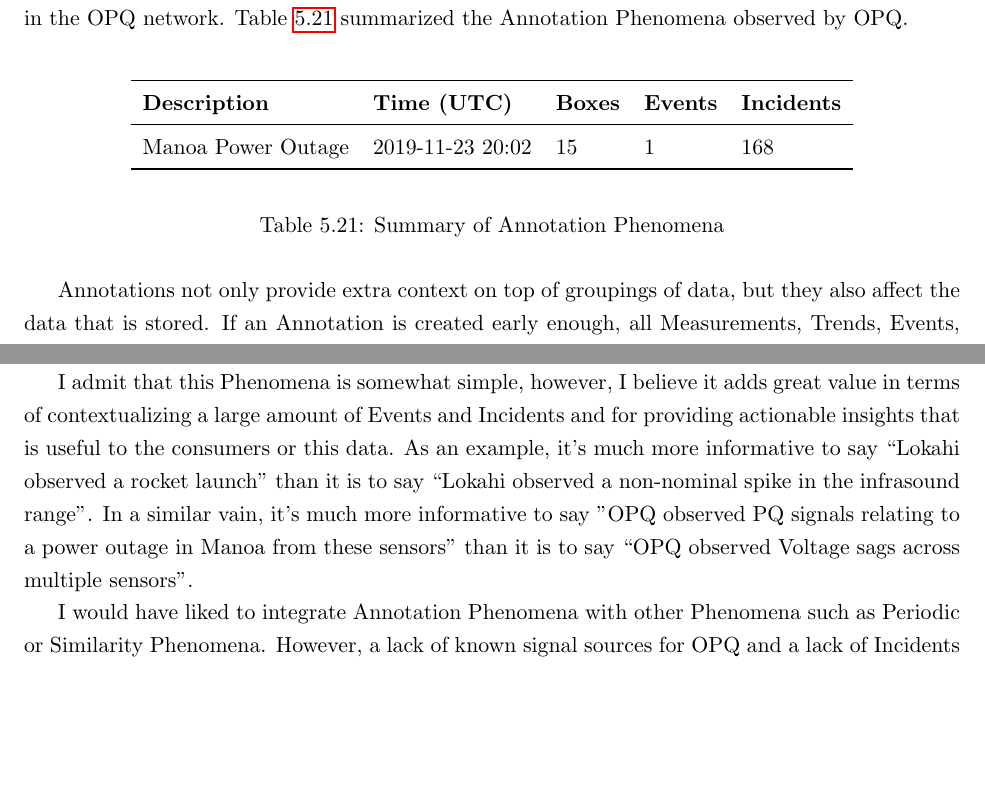
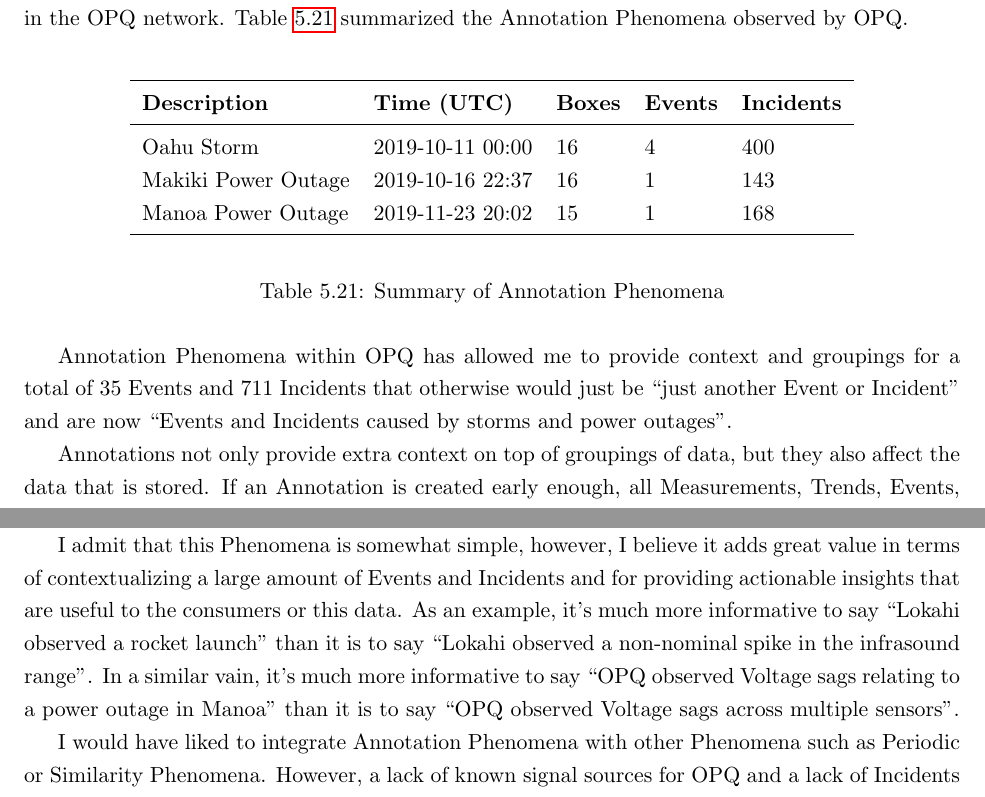
Before and after one commit to anthonyjchriste/dissertation, a LaTeX thesis (src/dissertation-christe.tex, which reads src/results.tex): two parts of pages 200 and 201 of 251, joined at a grey line, cut so that both start at the same text, the shorter picture padded with empty space. Compiled offline with pdfLaTeX.

Commit message:
Wrap up annotation phenomena.

```diff
--- a/src/results.tex
+++ b/src/results.tex
@@ -905,17 +905,21 @@ The OPQ network has far fewer Annotation Phenomena. The reason for this is that
         \toprule
         \textbf{Description} & \textbf{Time (UTC)} & \textbf{Boxes} & \textbf{Events} & \textbf{Incidents}  \\
         \midrule
+        Oahu Storm & 2019-10-11 00:00 & 16 & 4 & 400 \\
+        Makiki Power Outage & 2019-10-16 22:37 & 16 & 1 & 143 \\
         Manoa Power Outage & 2019-11-23 20:02 & 15 & 1 & 168 \\
         \bottomrule
     \end{tabularx}
     \label{table:annotation_summary}
 \end{table}
 
+Annotation Phenomena within OPQ has allowed me to provide context and groupings for a total of 35 Events and 711 Incidents that otherwise would just be ``just another Event or Incident" and are now ``Events and Incidents caused by storms and power outages".
+
 Annotations not only provide extra context on top of groupings of data, but they also affect the data that is stored. If an Annotation is created early enough, all Measurements, Trends, Events, and Incidents related to the Annotation will have their TTL values updated to be the same as the Annotation Phenomena. The end result is that the data that is grouped by the Annotation is saved for as long as the Annotation, allowing further analysis and saving data that has been contextualized. This is true of all Phenomena discussed in this section.
 
 At this stage, Annotation Phenomena provide a way to discuss related Events, Incidents, and sensors. In networks that have large amounts of Events and Incidents, this can be a valuable tool to assign context to related data and help filter the signal from the noise. Annotations are essentially fancy labels with some metadata to describe the data. This would be incredibly useful for any future work that intends to add machine learning to the Laha framework.
 
-I admit that this Phenomena is somewhat simple, however, I believe it adds great value in terms of contextualizing a large amount of Events and Incidents and for providing actionable insights that is useful to the consumers or this data. As an example, it's much more informative to say ``Lokahi observed a rocket launch" than it is to say ``Lokahi observed a non-nominal spike in the infrasound range". In a similar vain, it's much more informative to say "OPQ observed PQ signals relating to a power outage in Manoa from these sensors" than it is to say ``OPQ observed Voltage sags across multiple sensors".
+I admit that this Phenomena is somewhat simple, however, I believe it adds great value in terms of contextualizing a large amount of Events and Incidents and for providing actionable insights that are useful to the consumers or this data. As an example, it's much more informative to say ``Lokahi observed a rocket launch" than it is to say ``Lokahi observed a non-nominal spike in the infrasound range". In a similar vain, it's much more informative to say ``OPQ observed Voltage sags relating to a power outage in Manoa" than it is to say ``OPQ observed Voltage sags across multiple sensors".
 
 I would have liked to integrate Annotation Phenomena with other Phenomena such as Periodic or Similarity Phenomena. However, a lack of known signal sources for OPQ and a lack of Incidents for Lokahi made this incredibly difficult. Annotation Phenomena are most useful when an observed signal has a known source or when there are a large amount of Annotations in conjunction with a large amount of Events and Incidents. Future work should examine how to better integrate Annotation Phenomena with other Phenomena in an attempt to provide automatic Annotation classifications.
 
```
